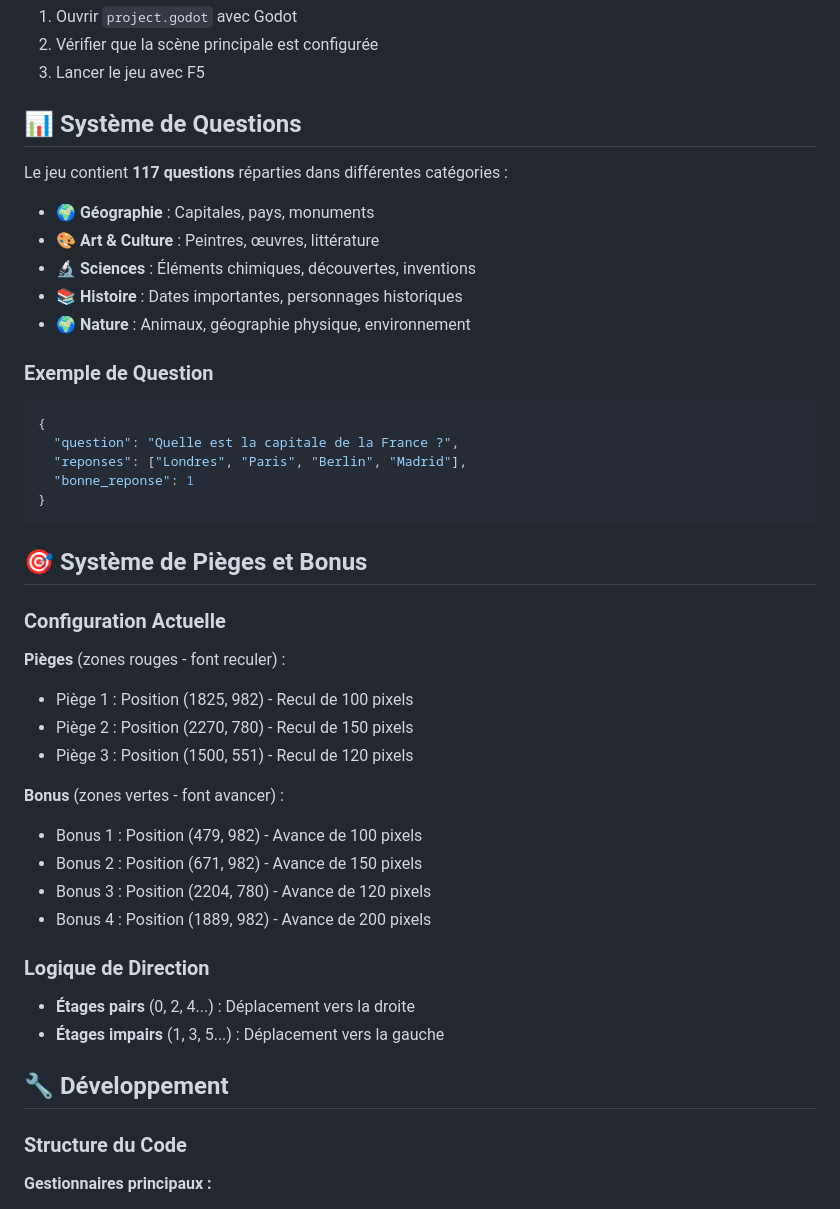
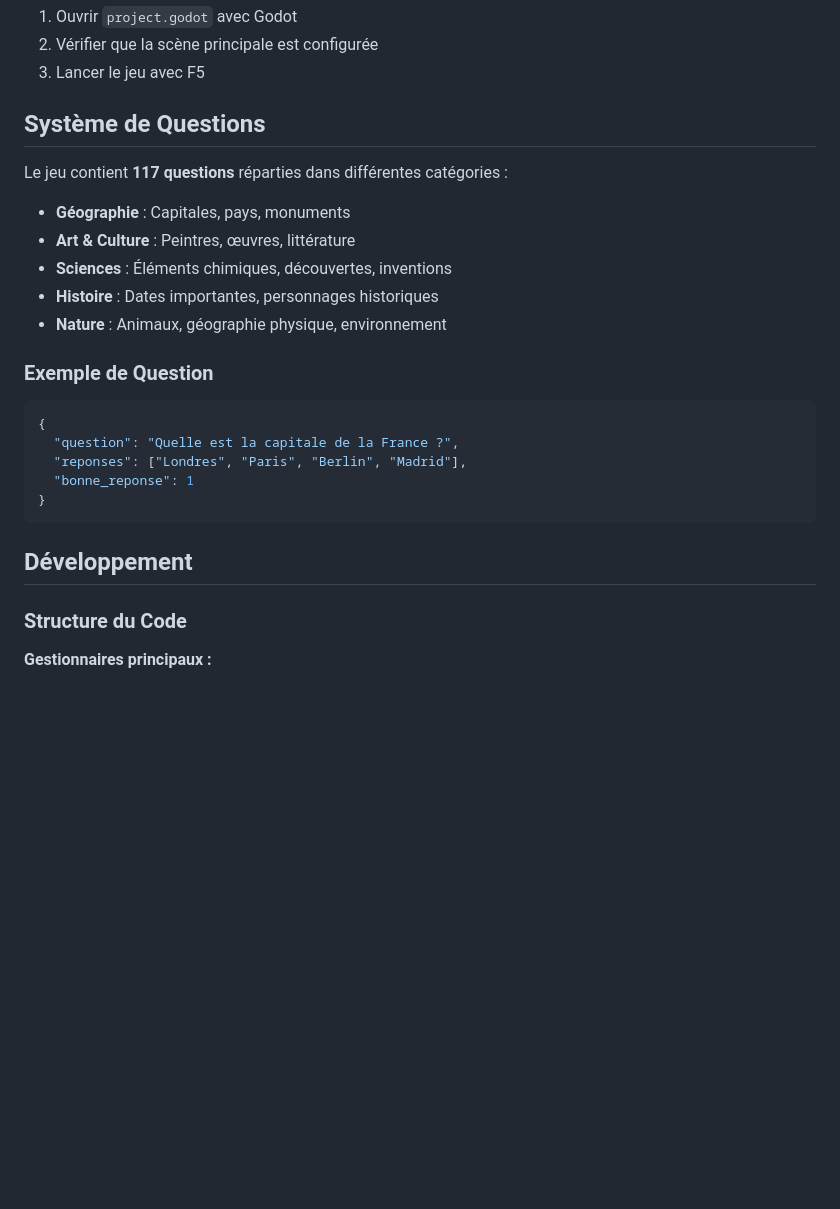
Before and after one commit to eliDaniel007/jeu-qcm-2d-godot, a Markdown page: README.md, the part around one of its changes. Rendered like a GitHub page; blank space fills up the shorter version.

````diff
--- a/README.md
+++ b/README.md
@@ -84,15 +84,15 @@ cd jeu-qcm-2d-godot
 2. Vérifier que la scène principale est configurée
 3. Lancer le jeu avec F5
 
-## 📊 Système de Questions
+## Système de Questions
 
 Le jeu contient **117 questions** réparties dans différentes catégories :
 
-- 🌍 **Géographie** : Capitales, pays, monuments
-- 🎨 **Art & Culture** : Peintres, œuvres, littérature
-- 🔬 **Sciences** : Éléments chimiques, découvertes, inventions
-- 📚 **Histoire** : Dates importantes, personnages historiques
-- 🌍 **Nature** : Animaux, géographie physique, environnement
+- **Géographie** : Capitales, pays, monuments
+- **Art & Culture** : Peintres, œuvres, littérature
+- **Sciences** : Éléments chimiques, découvertes, inventions
+- **Histoire** : Dates importantes, personnages historiques
+- **Nature** : Animaux, géographie physique, environnement
 
 ### Exemple de Question
 ```json
@@ -103,26 +103,7 @@ Le jeu contient **117 questions** réparties dans différentes catégories :
 }
 ```
 
-## 🎯 Système de Pièges et Bonus
-
-### Configuration Actuelle
-
-**Pièges** (zones rouges - font reculer) :
-- Piège 1 : Position (1825, 982) - Recul de 100 pixels
-- Piège 2 : Position (2270, 780) - Recul de 150 pixels
-- Piège 3 : Position (1500, 551) - Recul de 120 pixels
-
-**Bonus** (zones vertes - font avancer) :
-- Bonus 1 : Position (479, 982) - Avance de 100 pixels
-- Bonus 2 : Position (671, 982) - Avance de 150 pixels
-- Bonus 3 : Position (2204, 780) - Avance de 120 pixels
-- Bonus 4 : Position (1889, 982) - Avance de 200 pixels
-
-### Logique de Direction
-- **Étages pairs** (0, 2, 4...) : Déplacement vers la droite
-- **Étages impairs** (1, 3, 5...) : Déplacement vers la gauche
-
-## 🔧 Développement
+## Développement
 
 ### Structure du Code
 
````
Also changed, not shown: other parts of README.md (+28 -30 lines).
